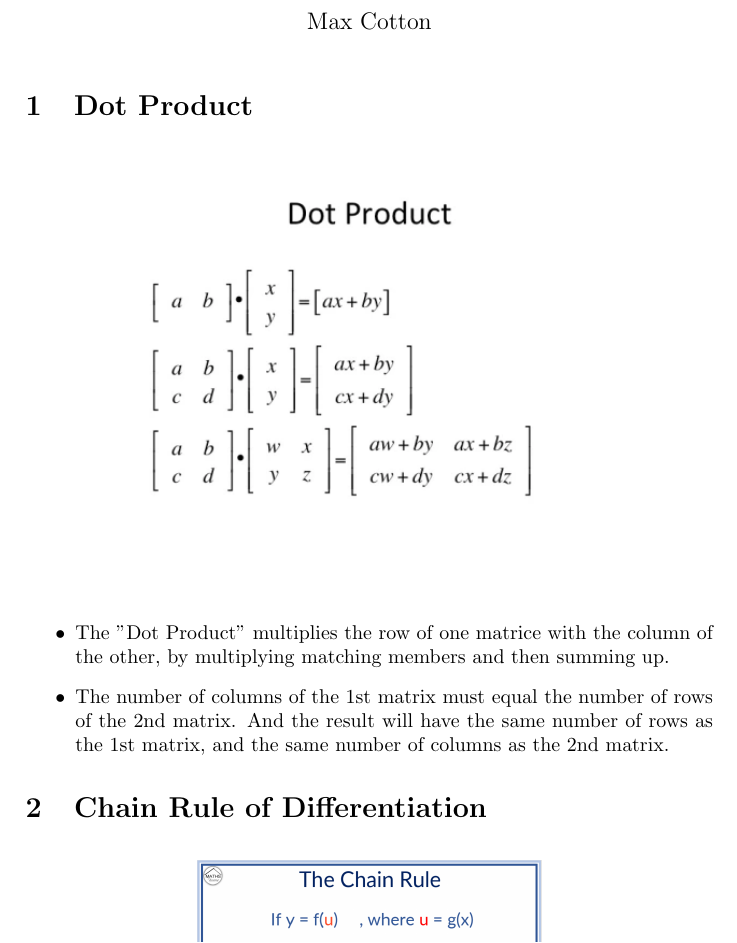
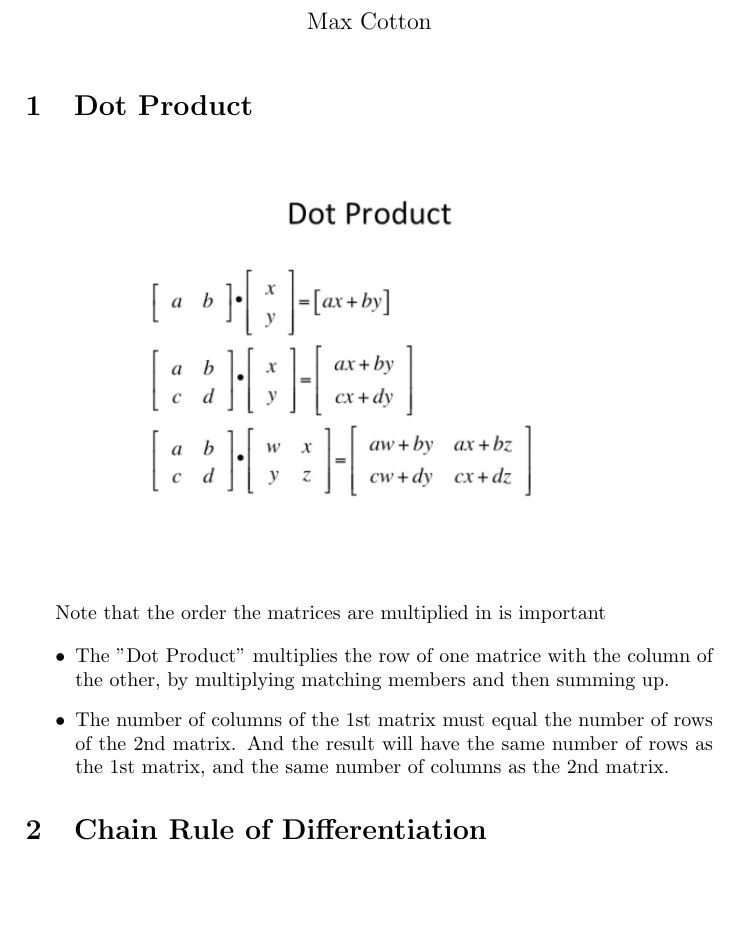
Before and after one commit to mcttn22/school-project, a LaTeX document (docs/src/latex/maths.tex): part of page 1 of 2, cut so that both start at the same text, the shorter picture padded with empty space. Compiled offline with pdfLaTeX.

Commit message:
Update maths theory doc

```diff
--- a/docs/src/latex/maths.tex
+++ b/docs/src/latex/maths.tex
@@ -21,6 +21,8 @@
 \includegraphics[width=0.8\textwidth]{src/images/dot-product.png}
 \end{figure}
 
+Note that the order the matrices are multiplied in is important
+
 \begin{itemize}
     \item The "Dot Product" multiplies the row of one matrice with the column of the other, by multiplying matching members and then summing up.
     \item The number of columns of the 1st matrix must equal the number of rows of the 2nd matrix. And the result will have the same number of rows as the 1st matrix, and the same number of columns as the 2nd matrix.
```
Also changed, not shown: docs/maths.pdf.
